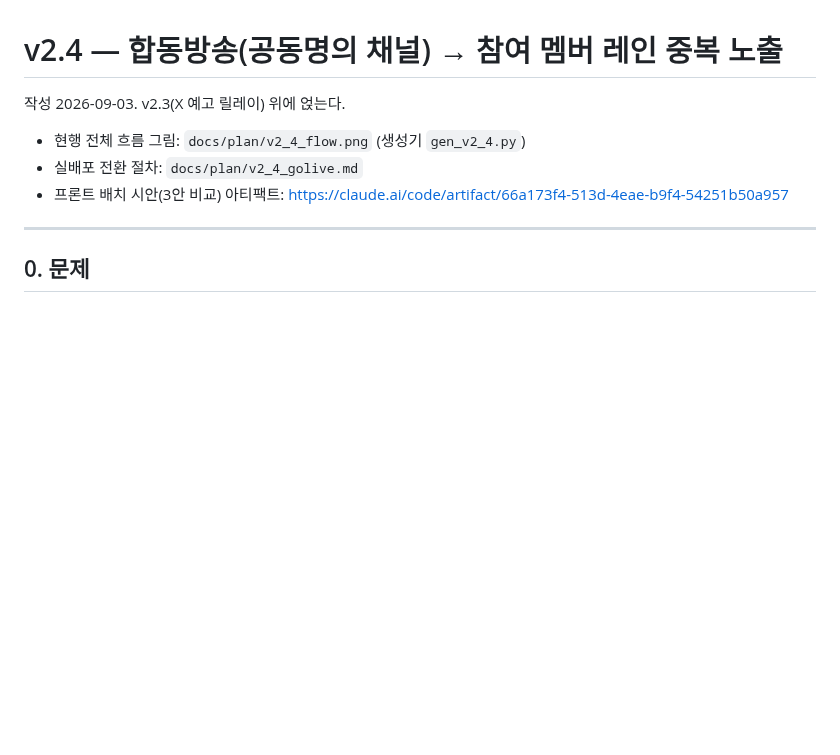
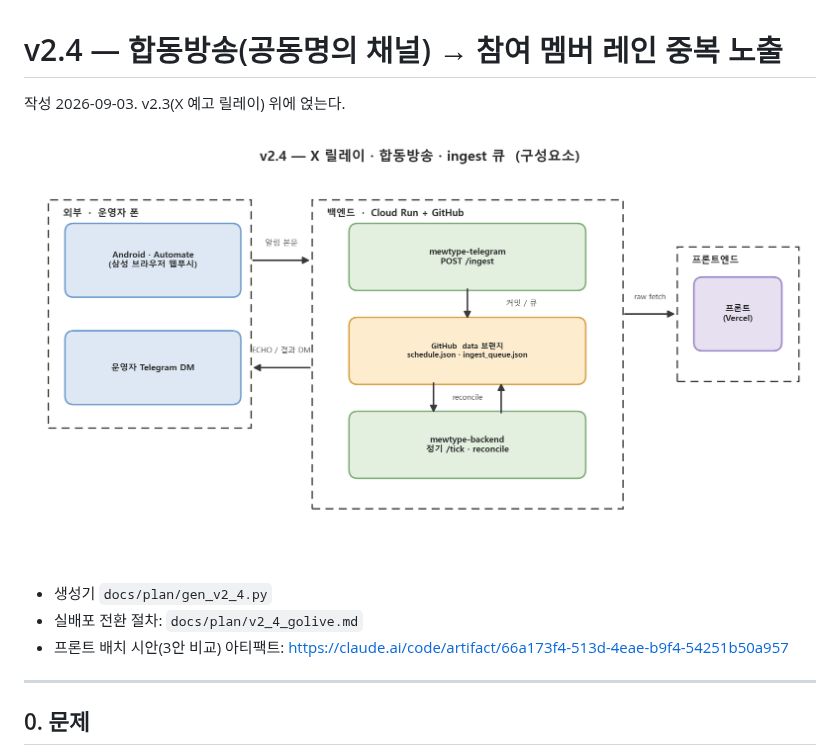
Before and after one commit to sbb2002/mewtype-scheduler, a Markdown page: docs/plan/v2_4_collab.md, the part around the change. Rendered like a GitHub page; pictures changed too: docs/plan/v2_4_flow.png; blank space fills up the shorter version.

```diff
--- a/docs/plan/v2_4_collab.md
+++ b/docs/plan/v2_4_collab.md
@@ -2,7 +2,9 @@
 
 작성 2026-09-03. v2.3(X 예고 릴레이) 위에 얹는다.
 
-- 현행 전체 흐름 그림: `docs/plan/v2_4_flow.png` (생성기 `gen_v2_4.py`)
+![v2.4 전체 흐름](v2_4_flow.png)
+
+- 생성기 `docs/plan/gen_v2_4.py`
 - 실배포 전환 절차: `docs/plan/v2_4_golive.md`
 - 프론트 배치 시안(3안 비교) 아티팩트: https://claude.ai/code/artifact/66a173f4-513d-4eae-b9f4-54251b50a957
 
```
Also changed, not shown: docs/plan/v2_4_golive.md (+55 -5 lines), 1 other file.
